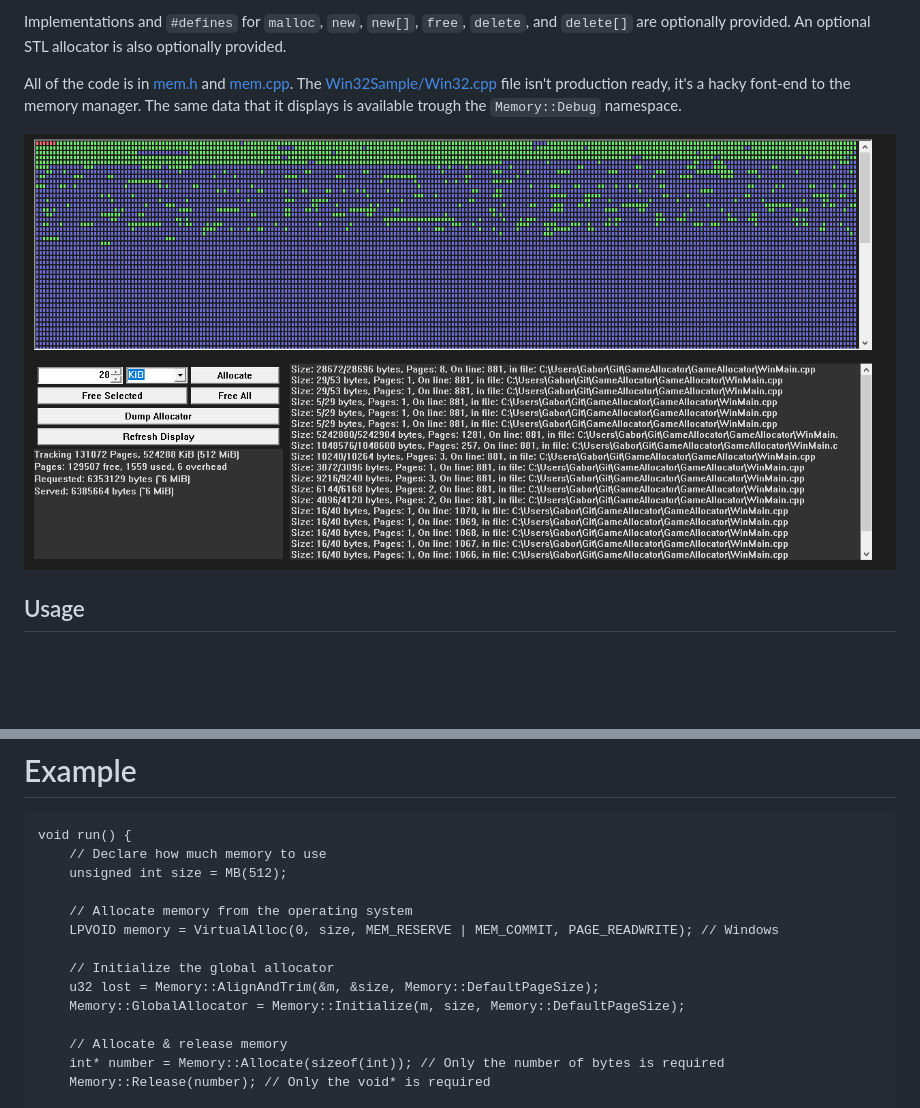
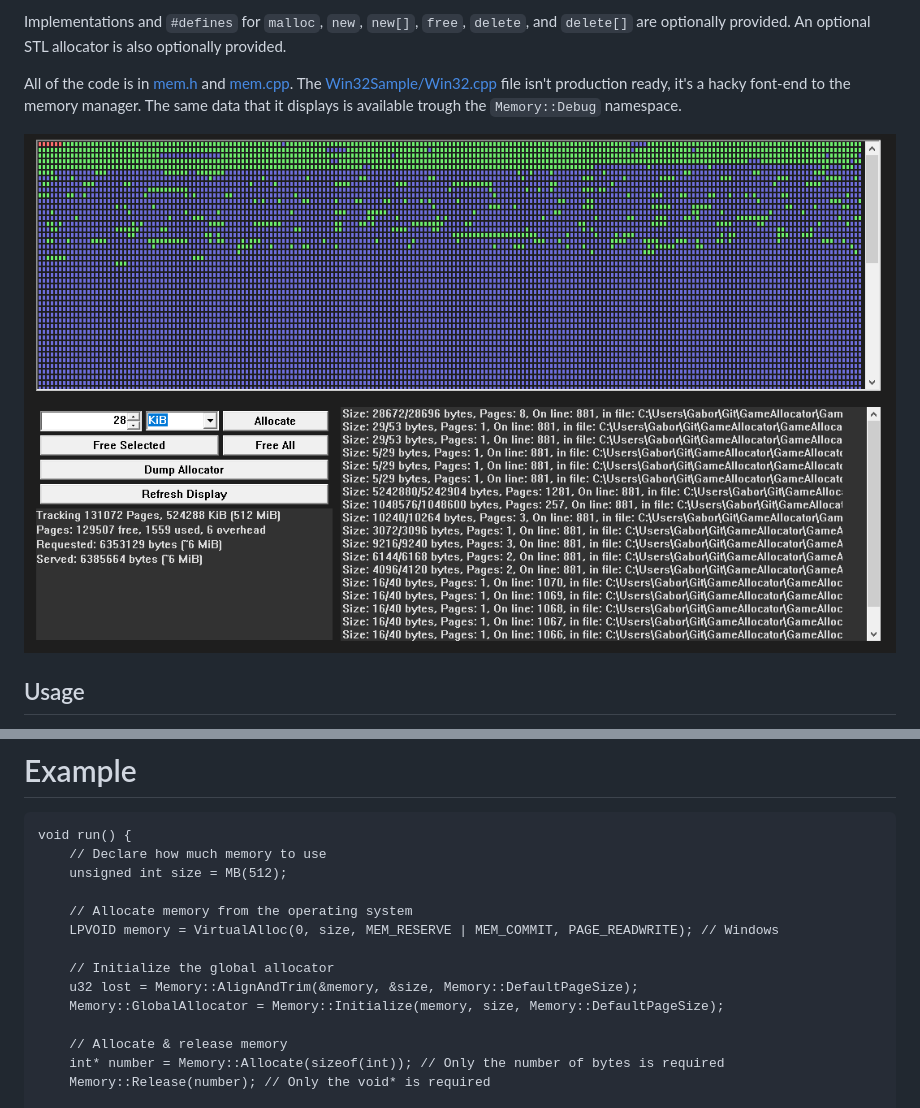
Before and after one commit to gszauer/GameAllocator, a Markdown page: README.md, 2 parts joined by grey strips. GitHub-like rendering; pictures changed too: Win32Sample/Win32Small.png; blank space fills up the shorter version.

```diff
--- a/README.md
+++ b/README.md
@@ -35,8 +35,8 @@ void run() {
     LPVOID memory = VirtualAlloc(0, size, MEM_RESERVE | MEM_COMMIT, PAGE_READWRITE); // Windows
 
     // Initialize the global allocator
-    u32 lost = Memory::AlignAndTrim(&m, &size, Memory::DefaultPageSize);
-    Memory::GlobalAllocator = Memory::Initialize(m, size, Memory::DefaultPageSize);
+    u32 lost = Memory::AlignAndTrim(&memory, &size, Memory::DefaultPageSize);
+    Memory::GlobalAllocator = Memory::Initialize(memory, size, Memory::DefaultPageSize);
 
     // Allocate & release memory
     int* number = Memory::Allocate(sizeof(int)); // Only the number of bytes is required
```
